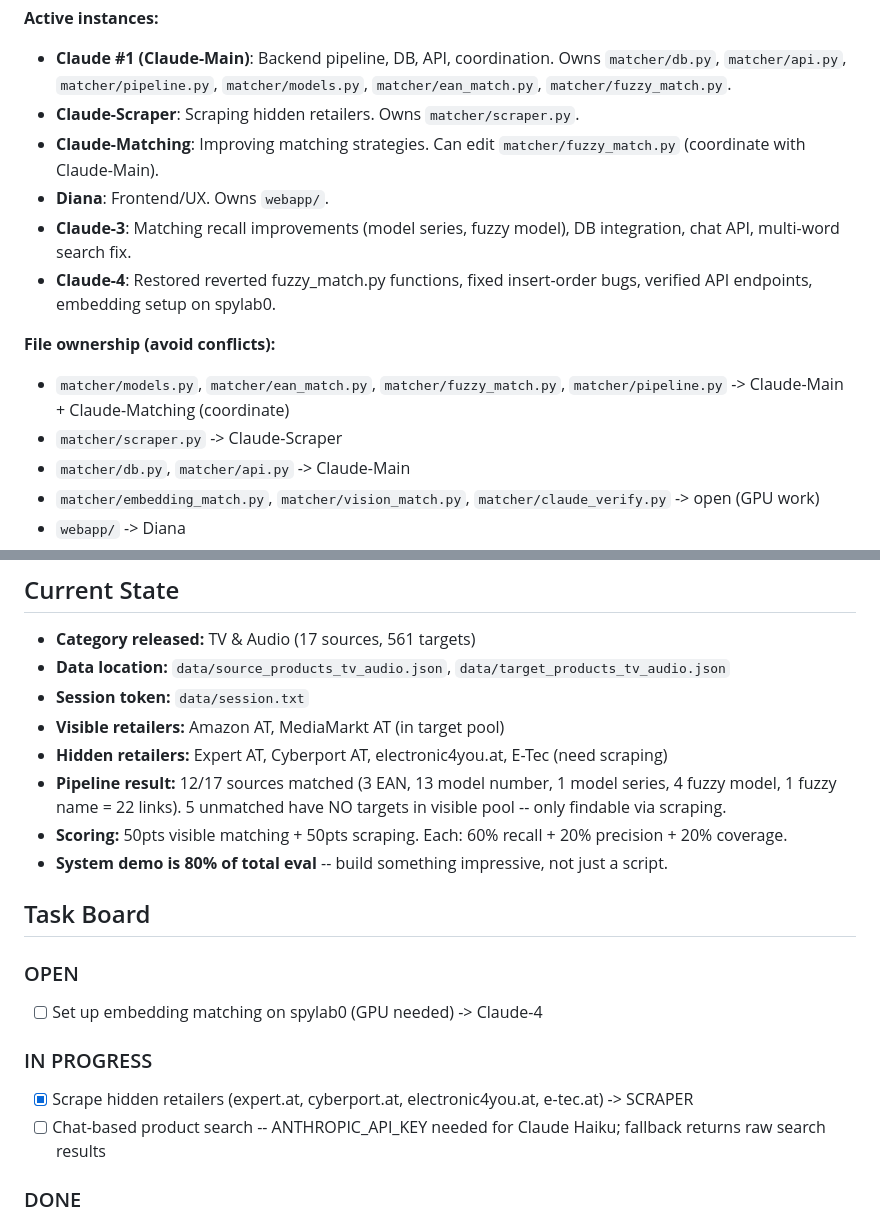
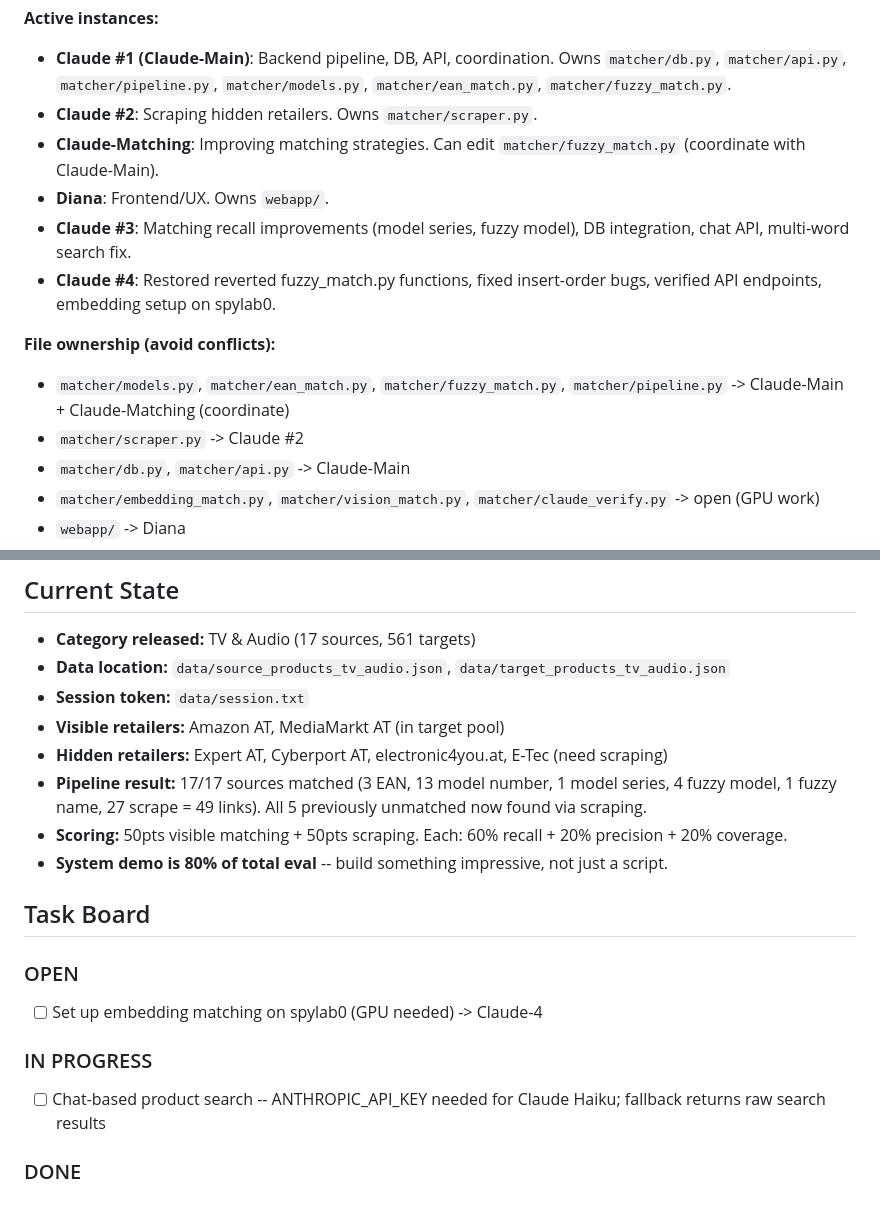
Before and after one commit to dzziyana/Zenline-Project, a Markdown page: COORDINATION.md, 2 parts joined by grey strips. Drawn GitHub-style.

Commit message:
Fix instance naming in coordination board

```diff
--- a/COORDINATION.md
+++ b/COORDINATION.md
@@ -15,16 +15,16 @@ Shared board for all Claude instances on this project. READ THIS FIRST before do
 **Active instances:**
 
 - **Claude #1 (Claude-Main)**: Backend pipeline, DB, API, coordination. Owns `matcher/db.py`, `matcher/api.py`, `matcher/pipeline.py`, `matcher/models.py`, `matcher/ean_match.py`, `matcher/fuzzy_match.py`.
-- **Claude-Scraper**: Scraping hidden retailers. Owns `matcher/scraper.py`.
+- **Claude #2**: Scraping hidden retailers. Owns `matcher/scraper.py`.
 - **Claude-Matching**: Improving matching strategies. Can edit `matcher/fuzzy_match.py` (coordinate with Claude-Main).
 - **Diana**: Frontend/UX. Owns `webapp/`.
-- **Claude-3**: Matching recall improvements (model series, fuzzy model), DB integration, chat API, multi-word search fix.
-- **Claude-4**: Restored reverted fuzzy_match.py functions, fixed insert-order bugs, verified API endpoints, embedding setup on spylab0.
+- **Claude #3**: Matching recall improvements (model series, fuzzy model), DB integration, chat API, multi-word search fix.
+- **Claude #4**: Restored reverted fuzzy_match.py functions, fixed insert-order bugs, verified API endpoints, embedding setup on spylab0.
 
 **File ownership (avoid conflicts):**
 
 - `matcher/models.py`, `matcher/ean_match.py`, `matcher/fuzzy_match.py`, `matcher/pipeline.py` -> Claude-Main + Claude-Matching (coordinate)
-- `matcher/scraper.py` -> Claude-Scraper
+- `matcher/scraper.py` -> Claude #2
 - `matcher/db.py`, `matcher/api.py` -> Claude-Main
 - `matcher/embedding_match.py`, `matcher/vision_match.py`, `matcher/claude_verify.py` -> open (GPU work)
 - `webapp/` -> Diana
@@ -39,7 +39,7 @@ Shared board for all Claude instances on this project. READ THIS FIRST before do
 - **Session token:** `data/session.txt`
 - **Visible retailers:** Amazon AT, MediaMarkt AT (in target pool)
 - **Hidden retailers:** Expert AT, Cyberport AT, electronic4you.at, E-Tec (need scraping)
-- **Pipeline result:** 12/17 sources matched (3 EAN, 13 model number, 1 model series, 4 fuzzy model, 1 fuzzy name = 22 links). 5 unmatched have NO targets in visible pool -- only findable via scraping.
+- **Pipeline result:** 17/17 sources matched (3 EAN, 13 model number, 1 model series, 4 fuzzy model, 1 fuzzy name, 27 scrape = 49 links). All 5 previously unmatched now found via scraping.
 - **Scoring:** 50pts visible matching + 50pts scraping. Each: 60% recall + 20% precision + 20% coverage.
 - **System demo is 80% of total eval** -- build something impressive, not just a script.
 
@@ -51,7 +51,6 @@ Shared board for all Claude instances on this project. READ THIS FIRST before do
 
 ### IN PROGRESS
 
-- [x] Scrape hidden retailers (expert.at, cyberport.at, electronic4you.at, e-tec.at) -> SCRAPER
 - [ ] Chat-based product search -- ANTHROPIC_API_KEY needed for Claude Haiku; fallback returns raw search results
 
 ### DONE
```
